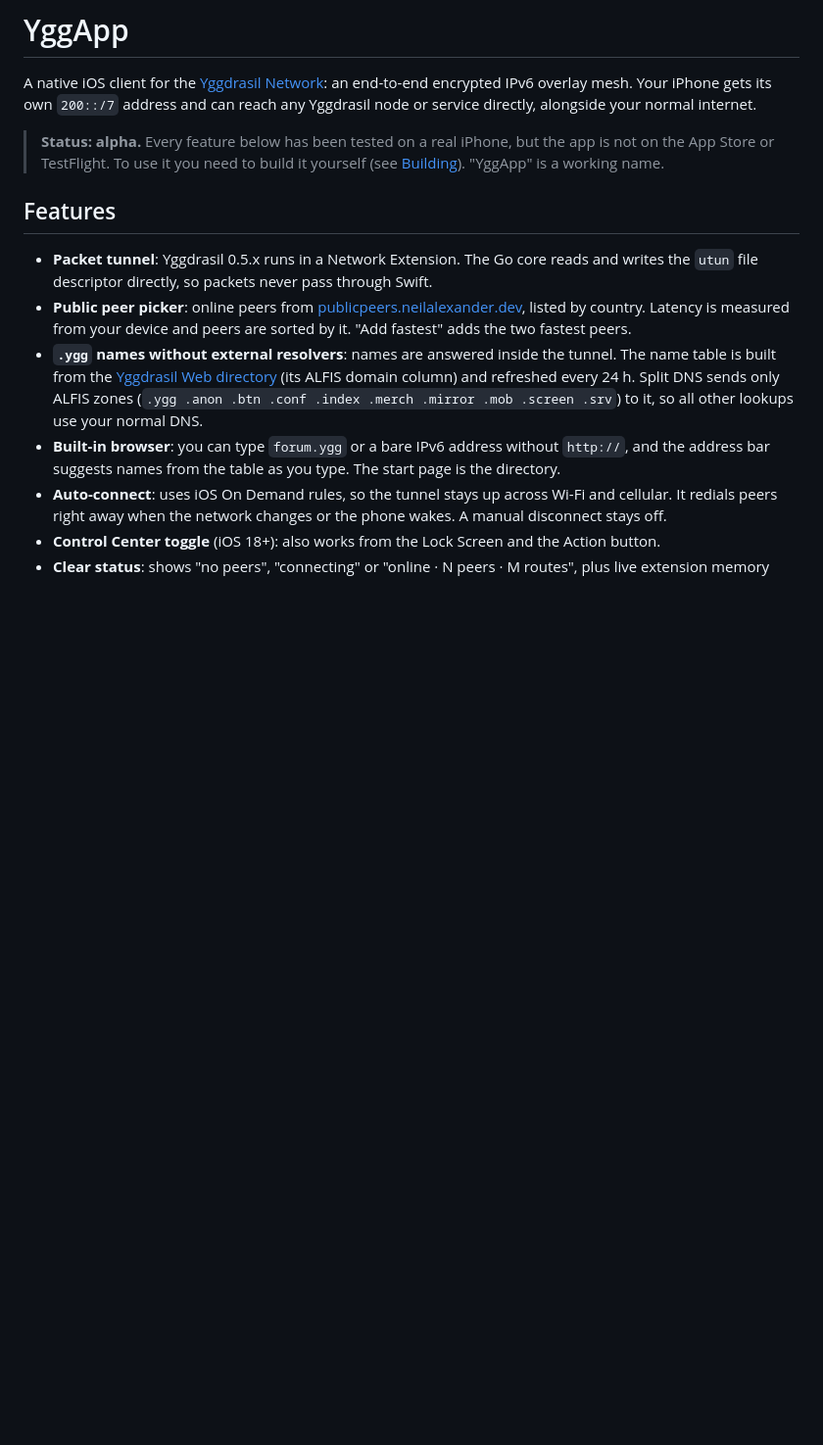
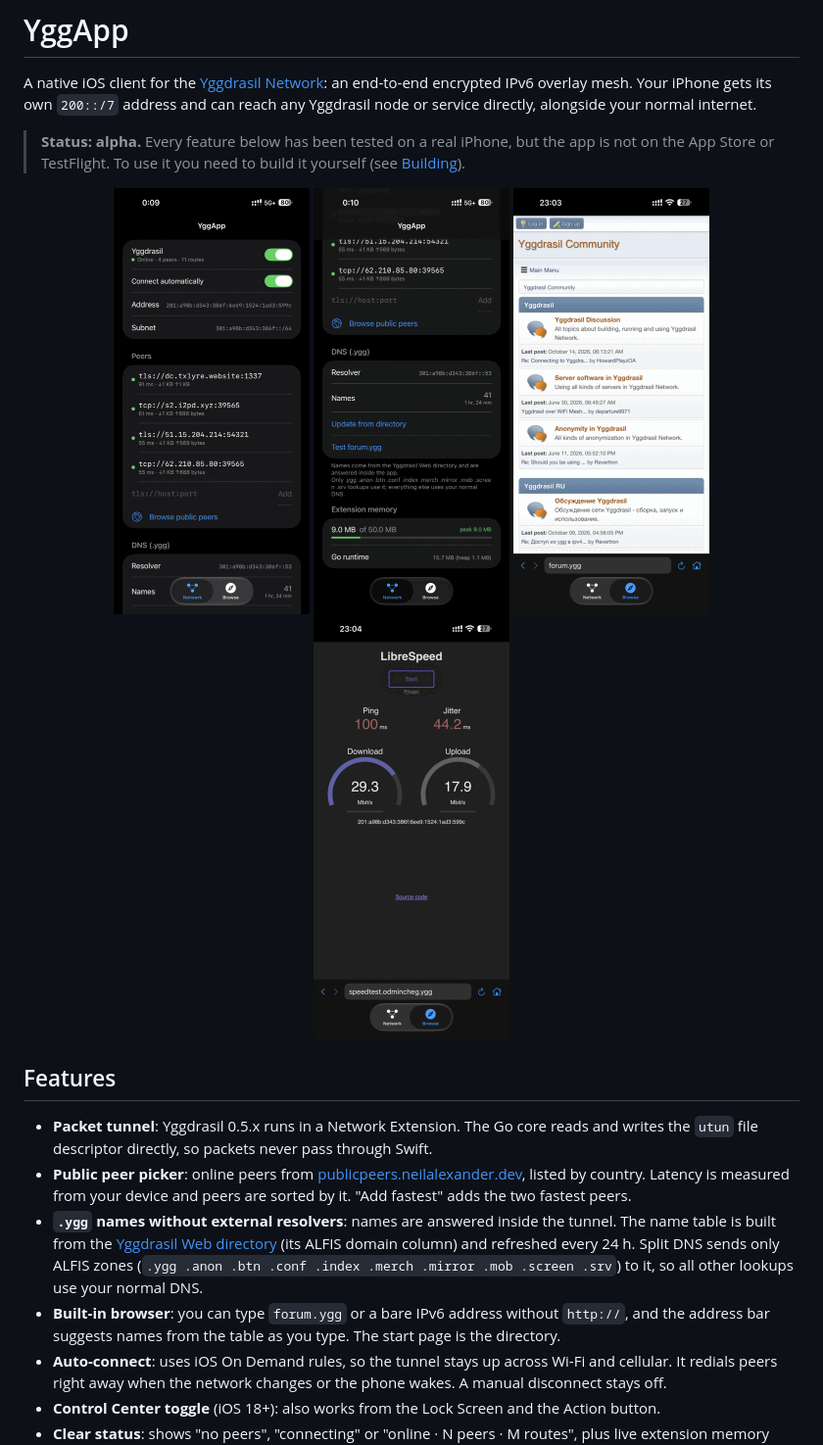
Before and after one commit to prietus/yggapp, a Markdown page: README.md, the part around the change. Shown at 98% size. Rendered like a GitHub page; pictures changed too: docs/screenshots/browser.png (added), docs/screenshots/dns-memory.png (added), docs/screenshots/network.png (added); blank space fills up the shorter version.

Commit message:
Add screenshots to the README
Network tab, local .ygg resolver and extension memory, built-in browser on
forum.ygg, and LibreSpeed over Yggdrasil. Drop the "working name" note now
that YggApp is the final name.

Co-Authored-By: Claude Opus 5.5 <noreply@anthropic.com>

```diff
--- a/README.md
+++ b/README.md
@@ -2,7 +2,14 @@
 
 A native iOS client for the [Yggdrasil Network](https://yggdrasil-network.github.io/): an end-to-end encrypted IPv6 overlay mesh. Your iPhone gets its own `200::/7` address and can reach any Yggdrasil node or service directly, alongside your normal internet.
 
-> **Status: alpha.** Every feature below has been tested on a real iPhone, but the app is not on the App Store or TestFlight. To use it you need to build it yourself (see [Building](#building)). "YggApp" is a working name.
+> **Status: alpha.** Every feature below has been tested on a real iPhone, but the app is not on the App Store or TestFlight. To use it you need to build it yourself (see [Building](#building)).
+
+<p align="center">
+  <img src="docs/screenshots/network.png" width="200" alt="Network tab: online with 4 peers and 11 routes">
+  <img src="docs/screenshots/dns-memory.png" width="200" alt="Local .ygg resolver with 41 names, and extension memory at 9 MB of 50 MB">
+  <img src="docs/screenshots/browser.png" width="200" alt="Built-in browser showing forum.ygg">
+  <img src="docs/screenshots/speedtest.png" width="200" alt="LibreSpeed over Yggdrasil: 29.3 Mbit/s down, 17.9 Mbit/s up">
+</p>
 
 ## Features
 
```
